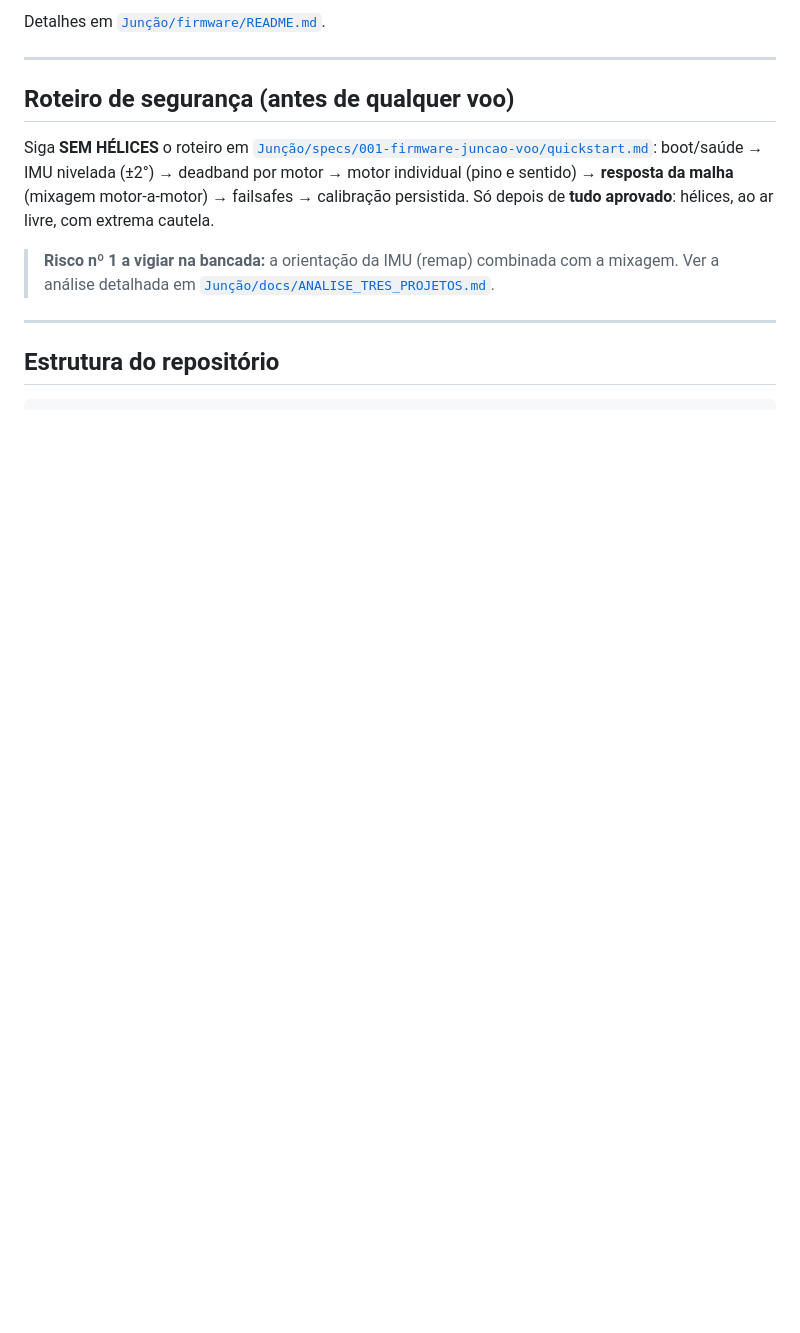
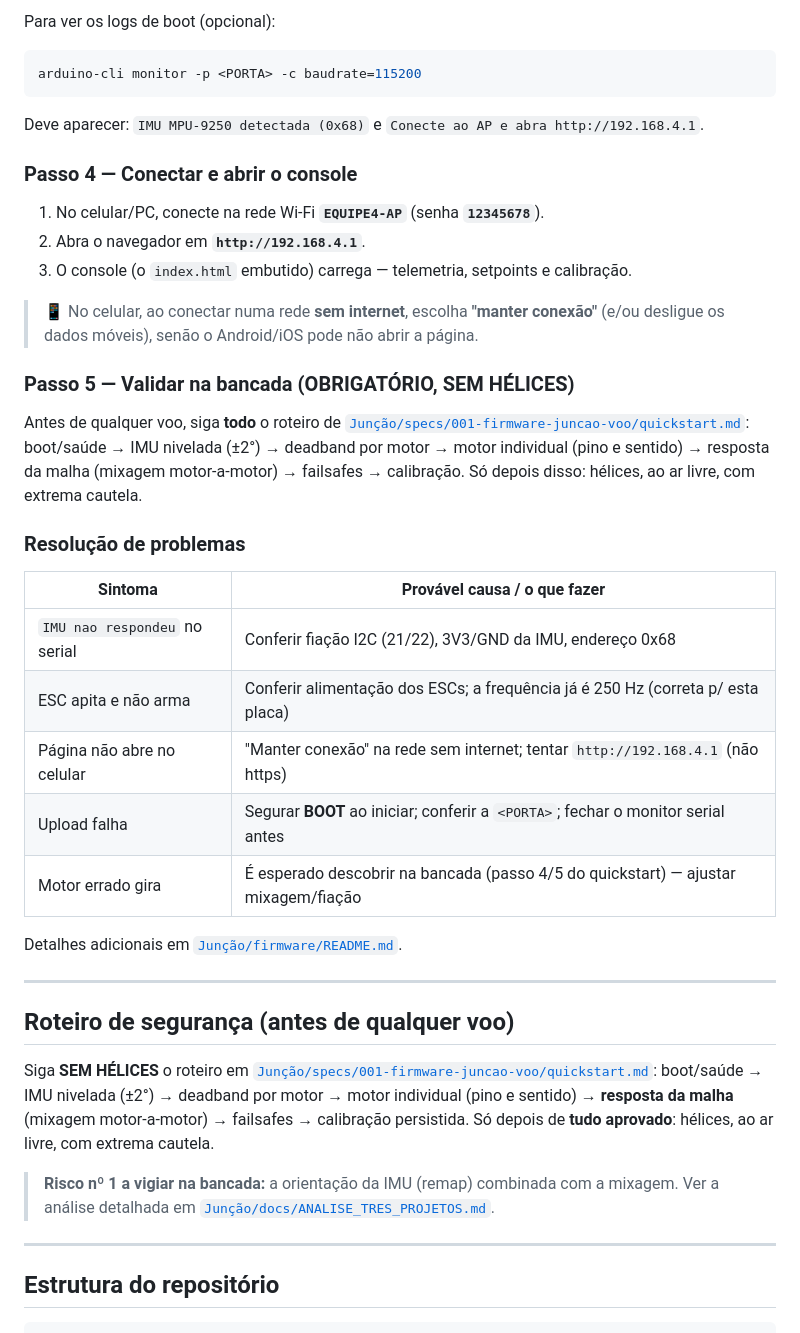
Before and after one commit to luiscblopes/drone-sistema-mecatronico, a Markdown page: README.md, the part around one of its changes. Rendered like a GitHub page; blank space fills up the shorter version.

````diff
--- a/README.md
+++ b/README.md
@@ -129,5 +188,38 @@ arduino-cli upload  --fqbn esp32:esp32:esp32 -p <PORTA> .
 
-Detalhes em [`Junção/firmware/README.md`](./Junção/firmware/README.md).
+Para ver os logs de boot (opcional):
+```bash
+arduino-cli monitor -p <PORTA> -c baudrate=115200
+```
+Deve aparecer: `IMU MPU-9250 detectada (0x68)` e `Conecte ao AP e abra http://192.168.4.1`.
+
+### Passo 4 — Conectar e abrir o console
+
+1. No celular/PC, conecte na rede Wi-Fi **`EQUIPE4-AP`** (senha **`12345678`**).
+2. Abra o navegador em **`http://192.168.4.1`**.
+3. O console (o `index.html` embutido) carrega — telemetria, setpoints e calibração.
+
+> 📱 No celular, ao conectar numa rede **sem internet**, escolha **"manter conexão"** (e/ou
+> desligue os dados móveis), senão o Android/iOS pode não abrir a página.
+
+### Passo 5 — Validar na bancada (OBRIGATÓRIO, SEM HÉLICES)
+
+Antes de qualquer voo, siga **todo** o roteiro de
+[`Junção/specs/001-firmware-juncao-voo/quickstart.md`](./Junção/specs/001-firmware-juncao-voo/quickstart.md):
+boot/saúde → IMU nivelada (±2°) → deadband por motor → motor individual (pino e sentido) →
+resposta da malha (mixagem motor-a-motor) → failsafes → calibração. Só depois disso: hélices,
+ao ar livre, com extrema cautela.
+
+### Resolução de problemas
+
+| Sintoma | Provável causa / o que fazer |
+|---|---|
+| `IMU nao respondeu` no serial | Conferir fiação I2C (21/22), 3V3/GND da IMU, endereço 0x68 |
+| ESC apita e não arma | Conferir alimentação dos ESCs; a frequência já é 250 Hz (correta p/ esta placa) |
+| Página não abre no celular | "Manter conexão" na rede sem internet; tentar `http://192.168.4.1` (não https) |
+| Upload falha | Segurar **BOOT** ao iniciar; conferir a `<PORTA>`; fechar o monitor serial antes |
+| Motor errado gira | É esperado descobrir na bancada (passo 4/5 do quickstart) — ajustar mixagem/fiação |
+
+Detalhes adicionais em [`Junção/firmware/README.md`](./Junção/firmware/README.md).
 
 ---
 
````
Also changed, not shown: other parts of README.md (+64 -5 lines).
